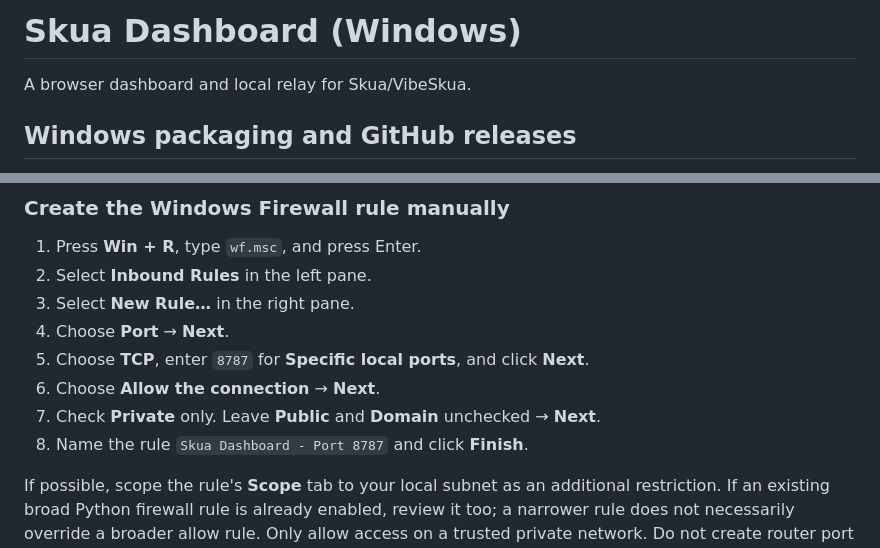
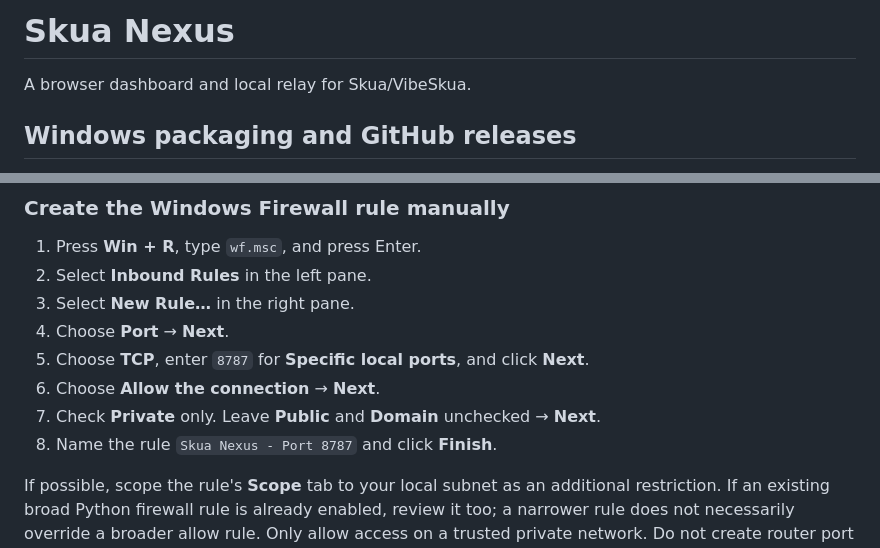
Before and after one commit to wtffidy/Skua-Nexus, a Markdown page: README.md, 2 parts joined by grey strips. Drawn GitHub-style.

Commit message:
Align README branding with Skua Nexus

```diff
--- a/README.md
+++ b/README.md
@@ -1,4 +1,4 @@
-# Skua Dashboard (Windows)
+# Skua Nexus
 
 A browser dashboard and local relay for Skua/VibeSkua.
 
@@ -134,7 +134,7 @@ The Skua Nexus Manager has an **Appearance** control for selecting a custom back
 5. Choose **TCP**, enter `8787` for **Specific local ports**, and click **Next**.
 6. Choose **Allow the connection** → **Next**.
 7. Check **Private** only. Leave **Public** and **Domain** unchecked → **Next**.
-8. Name the rule `Skua Dashboard - Port 8787` and click **Finish**.
+8. Name the rule `Skua Nexus - Port 8787` and click **Finish**.
 
 If possible, scope the rule's **Scope** tab to your local subnet as an additional restriction. If an existing broad Python firewall rule is already enabled, review it too; a narrower rule does not necessarily override a broader allow rule. Only allow access on a trusted private network. Do not create router port forwarding for port 8787.
 
```
